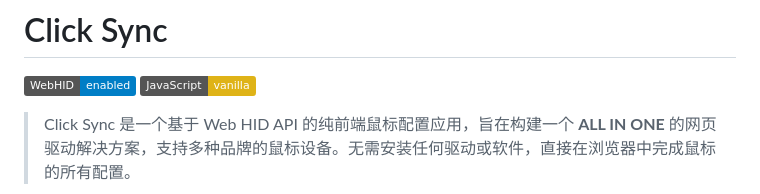
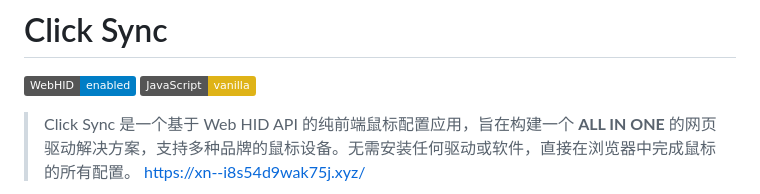
Before and after one commit to Nuitfanee/ClickSync, a Markdown page: README.md, the part around the change. GitHub-like rendering; badges without logos.

```diff
--- a/README.md
+++ b/README.md
@@ -4,7 +4,7 @@
 ![JavaScript](https://img.shields.io/badge/JavaScript-vanilla-yellow)
 
 > Click Sync 是一个基于 Web HID API 的纯前端鼠标配置应用，旨在构建一个 **ALL IN ONE** 的网页驱动解决方案，支持多种品牌的鼠标设备。无需安装任何驱动或软件，直接在浏览器中完成鼠标的所有配置。
-
+https://xn--i8s54d9wak75j.xyz/
 ![Click Sync UI](UI/UI1.png)
 ![Click Sync UI](UI/UI2.png)
 ![Click Sync UI](UI/UI4.png)
```
